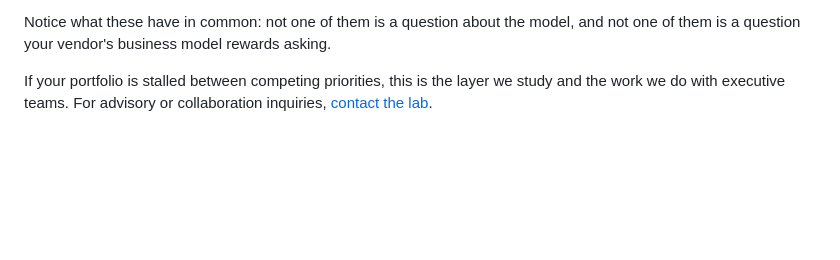
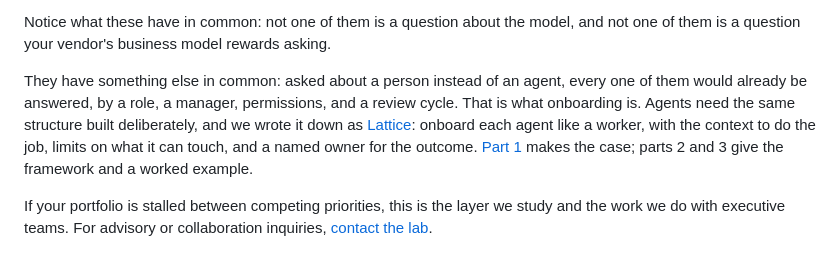
Before and after one commit to Tushar1344/avianna, a Markdown page: content/ai/the-hole-in-the-ai-advice-market.md, the part around one of its changes. GitHub-like rendering; blank space fills up the shorter version.

```diff
--- a/content/ai/the-hole-in-the-ai-advice-market.md
+++ b/content/ai/the-hole-in-the-ai-advice-market.md
@@ -42,6 +42,8 @@ The implication is not to trust your advisors less. It is to know which question
 5. **What would make you kill it?** Abandonment criteria decided up front are cheaper than an abandonment statistic eighteen months later.
 
 Notice what these have in common: not one of them is a question about the model, and not one of them is a question your vendor's business model rewards asking.
+
+They have something else in common: asked about a person instead of an agent, every one of them would already be answered, by a role, a manager, permissions, and a review cycle. That is what onboarding is. Agents need the same structure built deliberately, and we wrote it down as [Lattice](lattice/): onboard each agent like a worker, with the context to do the job, limits on what it can touch, and a named owner for the outcome. [Part 1](lattice/part-1-the-problem.html) makes the case; parts 2 and 3 give the framework and a worked example.
 
 If your portfolio is stalled between competing priorities, this is the layer we study and the work we do with executive teams. For advisory or collaboration inquiries, [contact the lab](mailto:tushar.madaan@gmail.com?subject=Advisory%20inquiry).
 
```
Also changed, not shown: other parts of content/ai/the-hole-in-the-ai-advice-market.md (+1 -1 lines).
